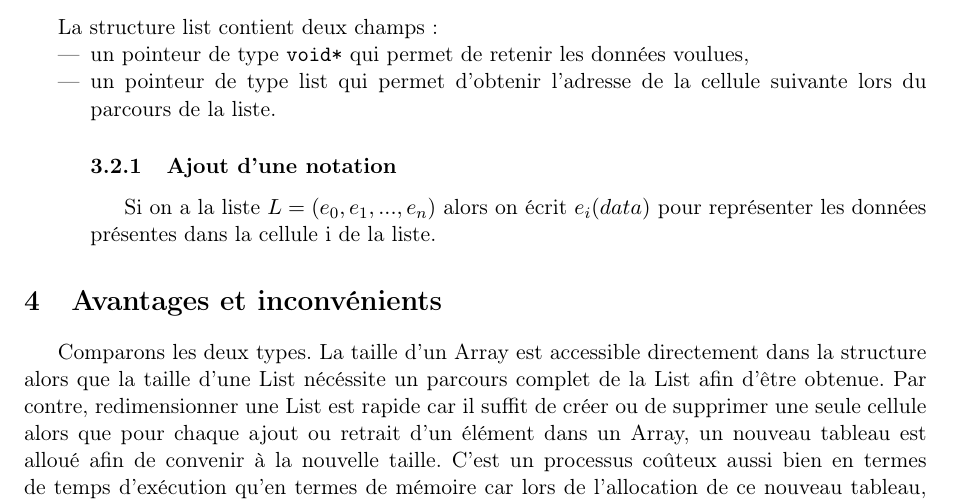
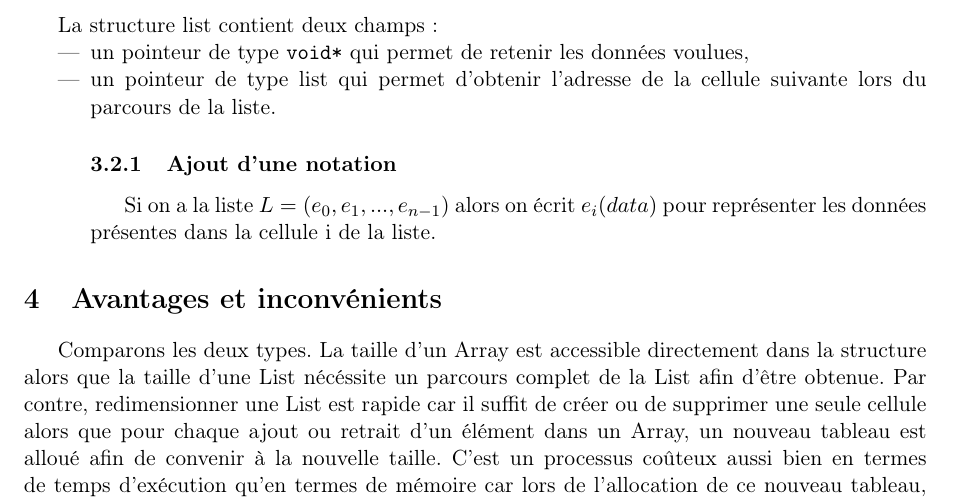
Before and after one commit to SimonKenoby/CDP_TAD, a LaTeX document (tad-02.tex): part of page 4 of 11, cut so that both start at the same text. Compiled offline with pdfLaTeX.

Commit message:
Quelques corrections

```diff
--- a/tad-02.tex
+++ b/tad-02.tex
@@ -93,7 +93,7 @@ stringstyle=\color{magenta}, escapechar=\#}
 			\item un pointeur de type \texttt{void*} qui permet de retenir les données voulues,
 			\item un pointeur de type list qui permet d'obtenir l'adresse de la cellule suivante lors du parcours de la liste.
 	\subsubsection{Ajout d'une notation}
-	Si on a la liste $L = (e_0, e_1,..., e_n)$ alors on écrit $e_i(data)$ pour représenter les données présentes dans la cellule i de la liste.
+	Si on a la liste $L = (e_0, e_1,..., e_{n-1})$ alors on écrit $e_i(data)$ pour représenter les données présentes dans la cellule i de la liste.
 		\end{itemize}
 
 
```
Also changed, not shown: tad-02.pdf, tad-02.tex (3 more changed lines), 2 other files.
